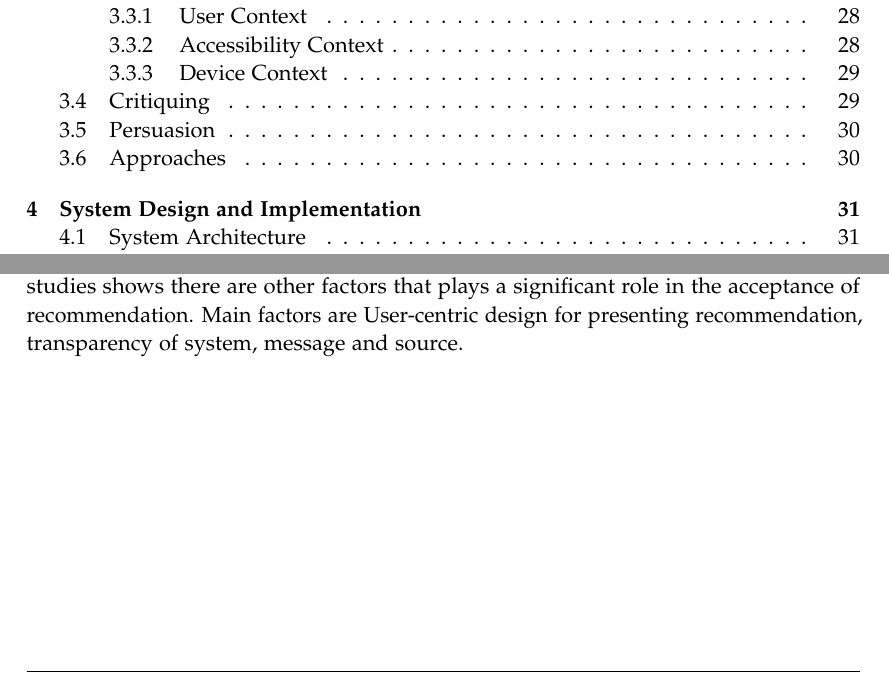
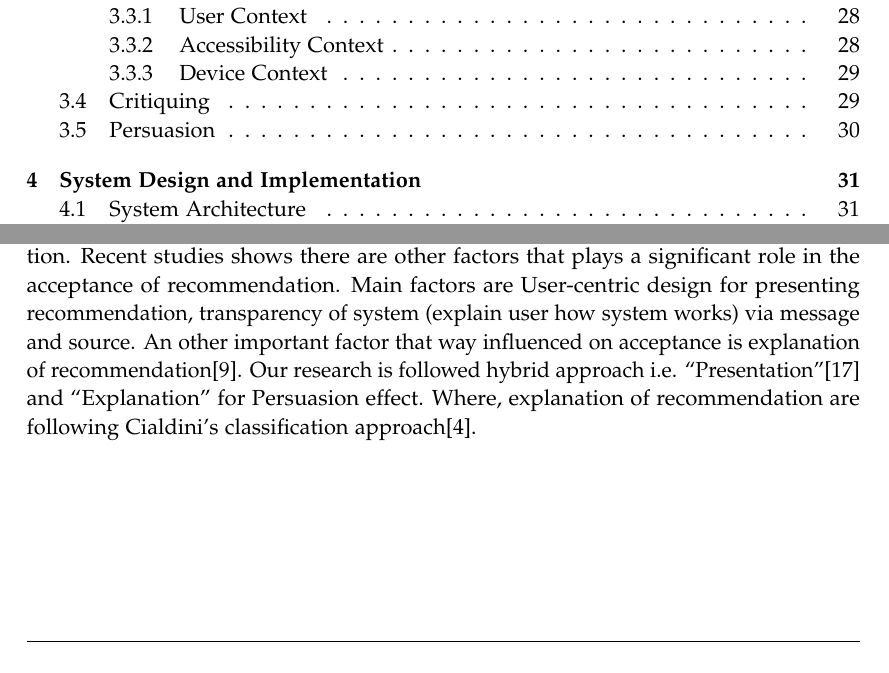
Before and after one commit to kashankhan/Thesis, a LaTeX thesis (main.tex, which reads Chapters/system_components.tex): two parts of pages 7 and 37 of 46, joined at a grey line, cut so that both start at the same text. The pictures show the PDF file main.pdf that the author committed with the source.

Commit message:
working on persuasion

```diff
--- a/Chapters/system_components.tex
+++ b/Chapters/system_components.tex
@@ -141,5 +141,4 @@ Following our goal to develop the user profile over time using active learning m
 
 \section{Persuasion}
 
-
-Developing persuasive recommendation system (RS) is mainstream of this research. Traditionally, RS has been more focused towards algorithmic approaches and relied on them for providing accurate recommendations. As there was an assumption that the accuracy of algorithm is the key factor that affects the quality of recommendation. Recent studies shows there are other factors that plays a significant role in the acceptance of recommendation. Main factors are User-centric design for presenting recommendation, transparency of system, message and source.
+Developing persuasive recommendation system (RS) is mainstream of this research. Traditionally, RS has been more focused towards algorithmic approaches and relied on them for providing accurate recommendations. As there was an assumption that the accuracy of algorithm is the key factor that affects the quality of recommendation. Recent studies shows there are other factors that plays a significant role in the acceptance of recommendation. Main factors are User-centric design for presenting recommendation, transparency of system (explain user how system works) via message and source. An other important factor that way influenced on acceptance is explanation of recommendation\cite{gkika2014persuasive}. Our research is followed hybrid approach i.e. “Presentation”\cite{nanou2010effects} and “Explanation” for Persuasion effect. Where, explanation of recommendation are following Cialdini’s classification approach\cite{cialdini2009influence}.
```
Also changed, not shown: main.pdf, 3 other files.
